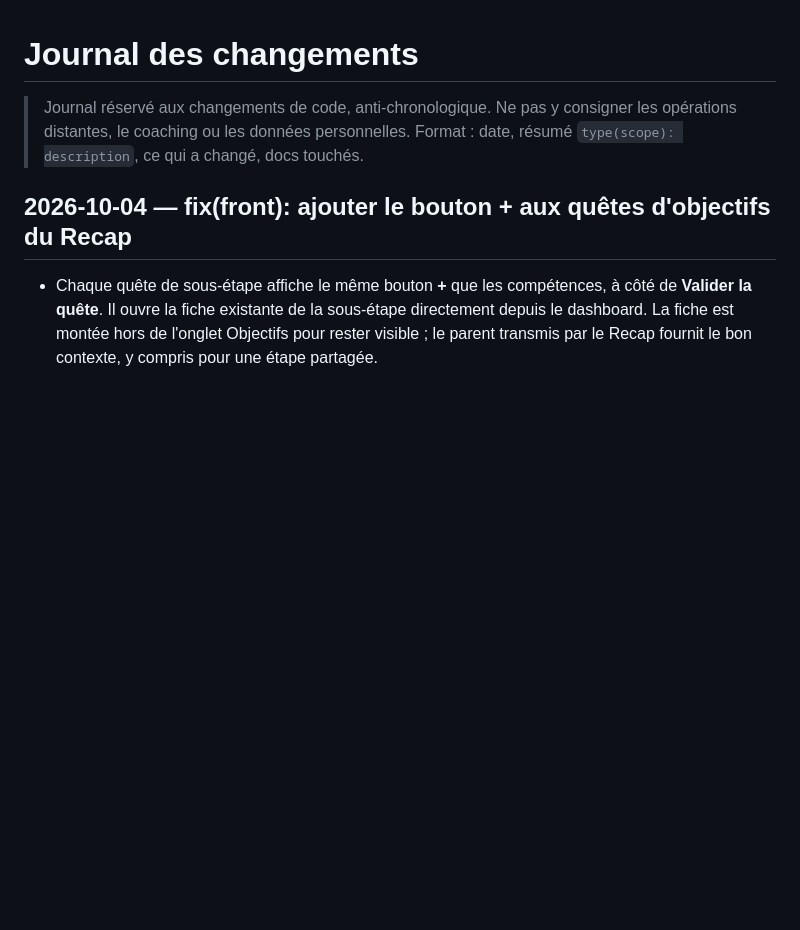
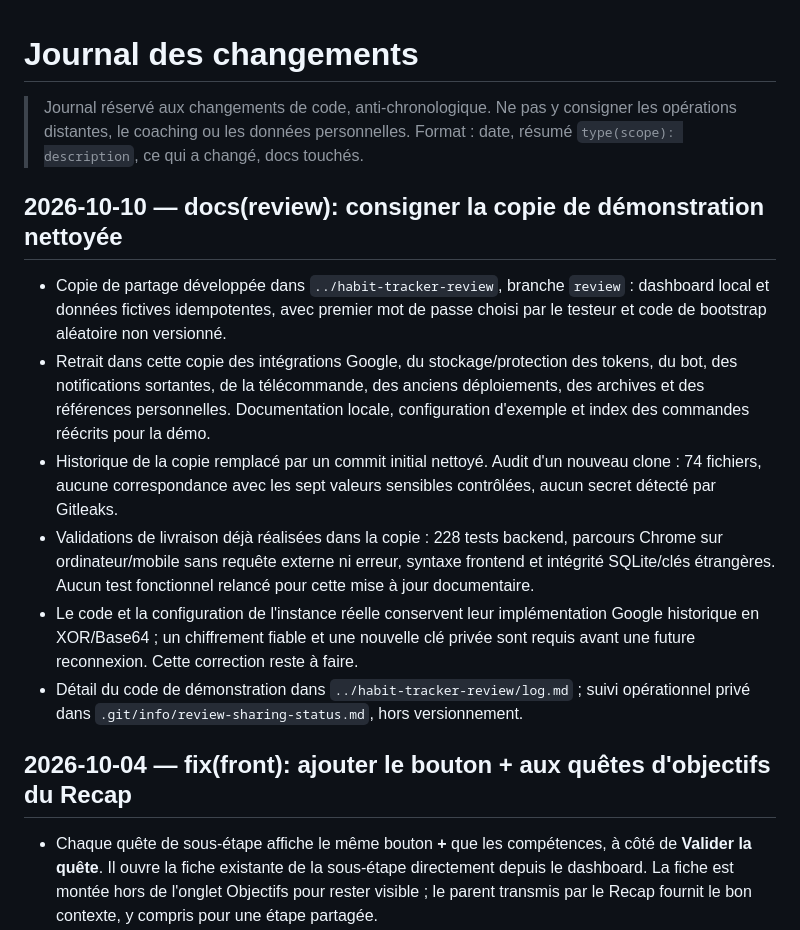
Before and after one commit to Poisson-seawater/habit-tracker, a Markdown page: log.md, the part around the change. Rendered like a GitHub page; blank space fills up the shorter version.

Commit message:
docs(review): record sanitized demo delivery and follow-up

```diff
--- a/log.md
+++ b/log.md
@@ -2,6 +2,28 @@
 
 > Journal réservé aux changements de code, anti-chronologique. Ne pas y consigner les opérations distantes, le coaching ou les données personnelles.
 > Format : date, résumé `type(scope): description`, ce qui a changé, docs touchés.
+
+## 2026-10-10 — docs(review): consigner la copie de démonstration nettoyée
+
+- Copie de partage développée dans `../habit-tracker-review`, branche `review` :
+  dashboard local et données fictives idempotentes, avec premier mot de passe
+  choisi par le testeur et code de bootstrap aléatoire non versionné.
+- Retrait dans cette copie des intégrations Google, du stockage/protection des
+  tokens, du bot, des notifications sortantes, de la télécommande, des anciens
+  déploiements, des archives et des références personnelles. Documentation locale,
+  configuration d'exemple et index des commandes réécrits pour la démo.
+- Historique de la copie remplacé par un commit initial nettoyé. Audit d'un nouveau
+  clone : 74 fichiers, aucune correspondance avec les sept valeurs sensibles
+  contrôlées, aucun secret détecté par Gitleaks.
+- Validations de livraison déjà réalisées dans la copie : 228 tests backend,
+  parcours Chrome sur ordinateur/mobile sans requête externe ni erreur, syntaxe
+  frontend et intégrité SQLite/clés étrangères. Aucun test fonctionnel relancé pour
+  cette mise à jour documentaire.
+- Le code et la configuration de l'instance réelle conservent leur implémentation
+  Google historique en XOR/Base64 ; un chiffrement fiable et une nouvelle clé
+  privée sont requis avant une future reconnexion. Cette correction reste à faire.
+- Détail du code de démonstration dans `../habit-tracker-review/log.md` ; suivi
+  opérationnel privé dans `.git/info/review-sharing-status.md`, hors versionnement.
 
 ## 2026-10-04 — fix(front): ajouter le bouton + aux quêtes d'objectifs du Recap
 
```
